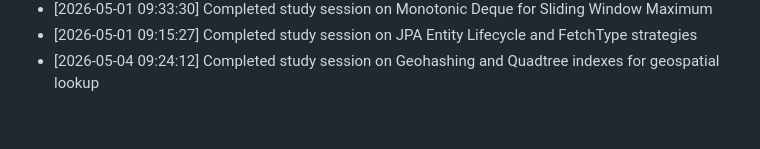
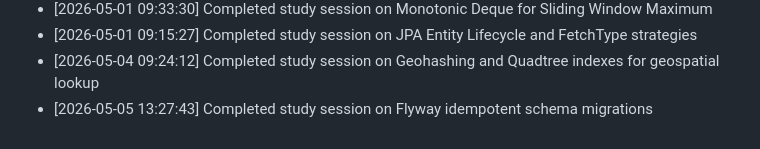
Before and after one commit to sailikhithk/interview-prep-notes, a Markdown page: progress.md, the part around the change. GitHub-like rendering.

Commit message:
docs: compile study notes on flyway idempotent schema migrations

```diff
--- a/progress.md
+++ b/progress.md
@@ -257,3 +257,4 @@ This log tracks daily study sessions and completed notes.
 * [2026-05-01 09:33:30] Completed study session on Monotonic Deque for Sliding Window Maximum
 * [2026-05-01 09:15:27] Completed study session on JPA Entity Lifecycle and FetchType strategies
 * [2026-05-04 09:24:12] Completed study session on Geohashing and Quadtree indexes for geospatial lookup
+* [2026-05-05 13:27:43] Completed study session on Flyway idempotent schema migrations
```
